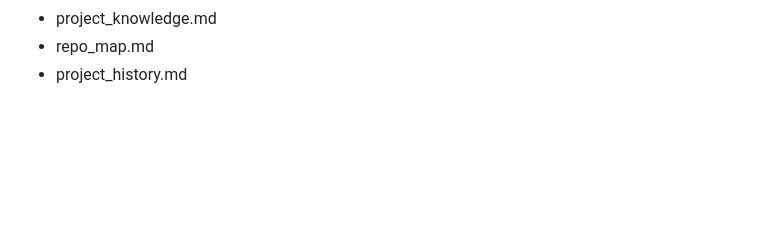
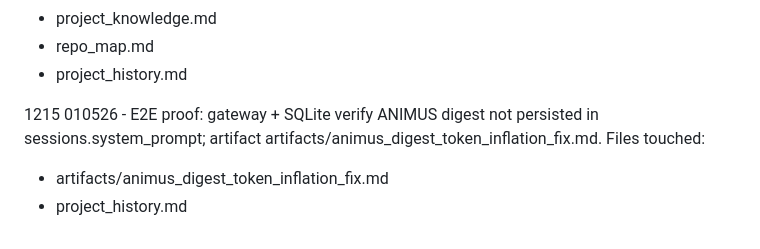
Before and after one commit to SketchOTP/animus, a Markdown page: project_history.md, the part around the change. GitHub-like rendering; blank space fills up the shorter version.

Commit message:
docs: E2E proof for ANIMUS digest SQLite persist strip (token inflation)
Co-authored-by: Cursor <cursoragent@cursor.com>

```diff
--- a/project_history.md
+++ b/project_history.md
@@ -2121,3 +2121,8 @@ Files touched:
 - project_knowledge.md
 - repo_map.md
 - project_history.md
+
+1215 010526 - E2E proof: gateway + SQLite verify ANIMUS digest not persisted in sessions.system_prompt; artifact artifacts/animus_digest_token_inflation_fix.md.
+Files touched:
+- artifacts/animus_digest_token_inflation_fix.md
+- project_history.md
```
Also changed, not shown: artifacts/animus_digest_token_inflation_fix.md (added, +137 -0 lines).
